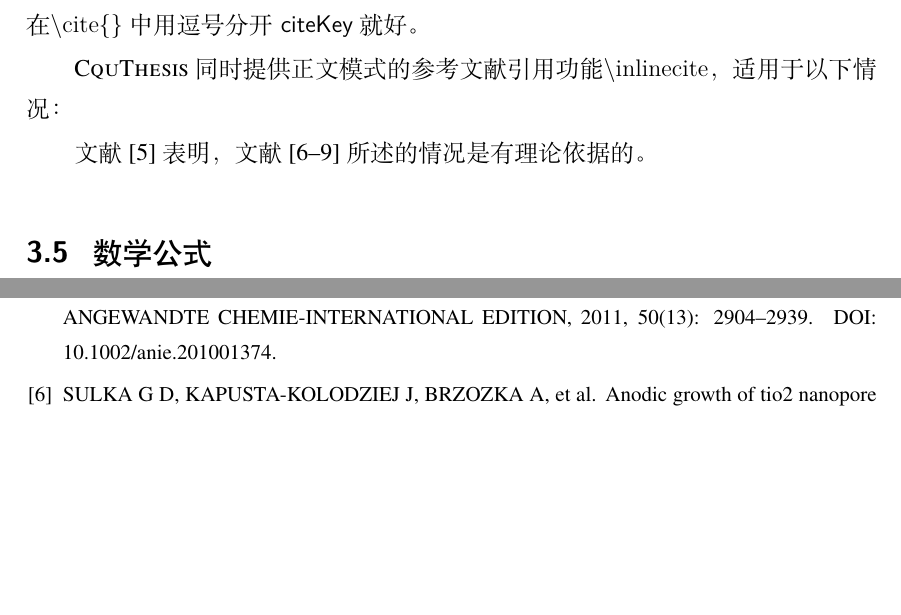
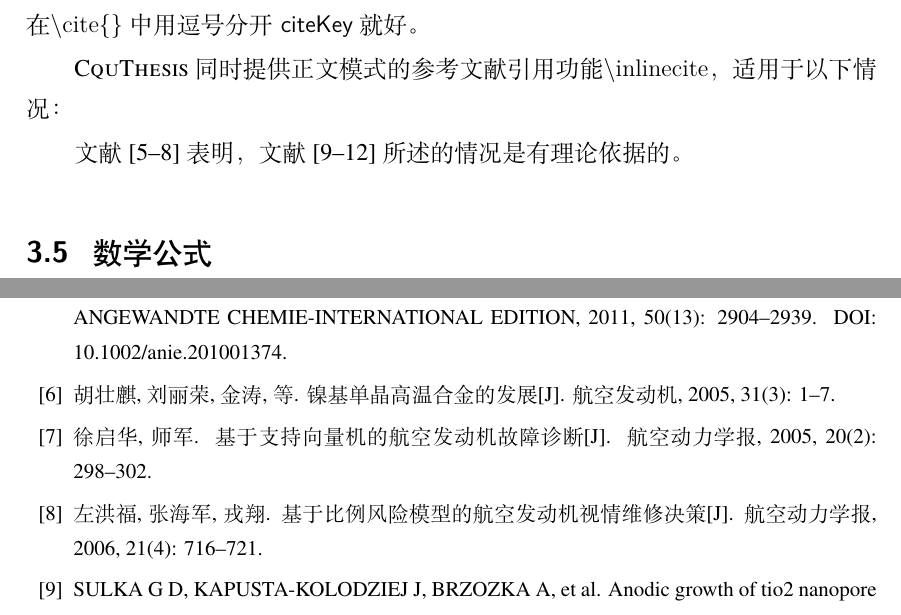
Before and after one commit to nanmu42/CQUThesis, a LaTeX thesis (main.tex, which reads contents/analysis.tex): two parts of pages 25 and 32 of 37 before the commit and two parts of pages 25 and 32 of 38 after it, joined at a grey line, cut so that both start at the same text, the shorter picture padded with empty space. Compiled offline with XeLaTeX.

Commit message:
[dev] 增加更多引用

```diff
--- a/contents/analysis.tex
+++ b/contents/analysis.tex
@@ -356,7 +356,7 @@ The \textbf{words} in this sentences are \textit{processed} with three different
 
 \cquthesis 同时提供正文模式的参考文献引用功能\cs{inlinecite}，适用于以下情况：
 
-文献\inlinecite{r6}表明，文献\inlinecite{r7,r8,r9,r10}所述的情况是有理论依据的。
+文献\inlinecite{r6,z1,z2,z3}表明，文献\inlinecite{r7,r8,r9,r10}所述的情况是有理论依据的。
 
 \section{数学公式}
 \label{sec:equation}
```
